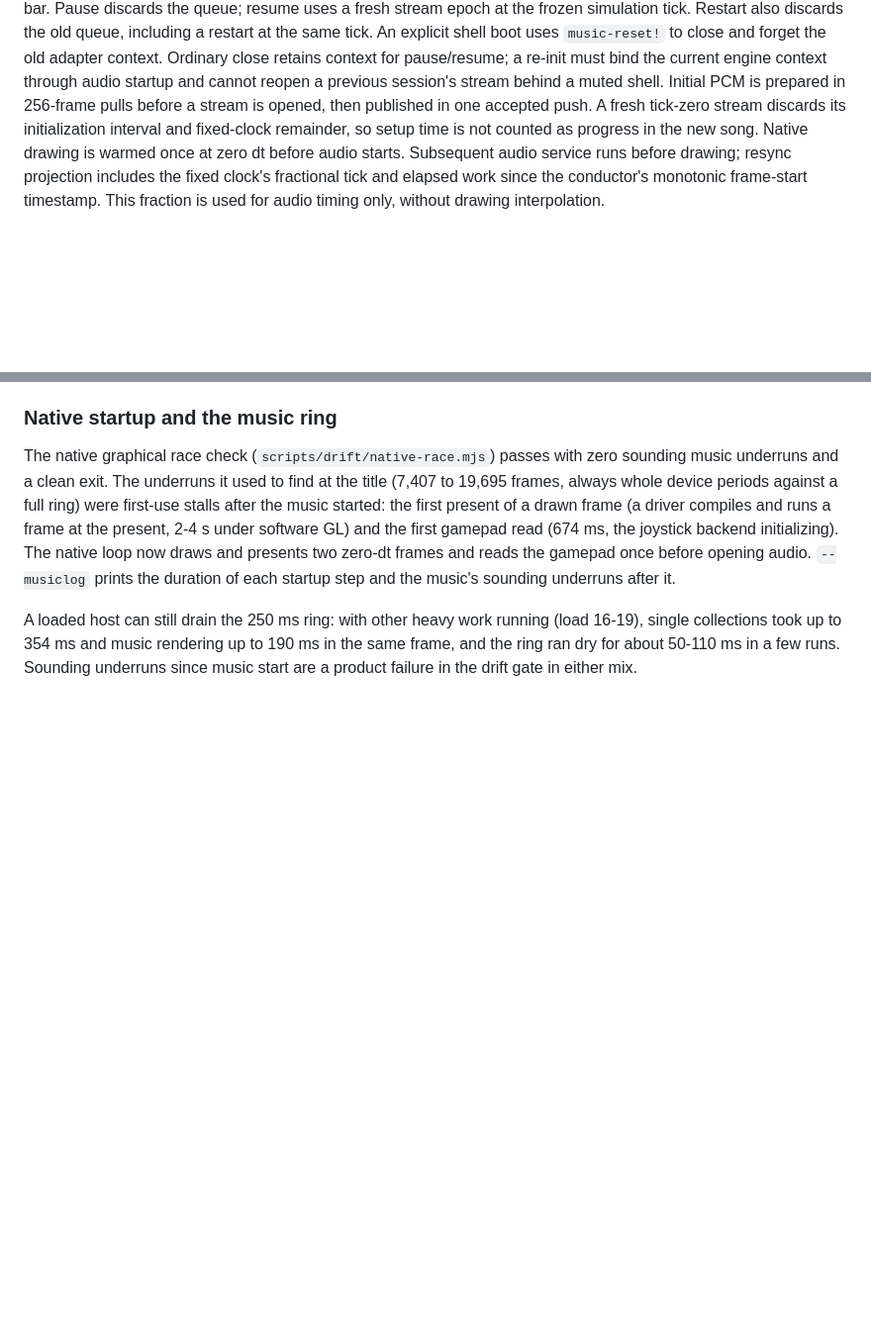
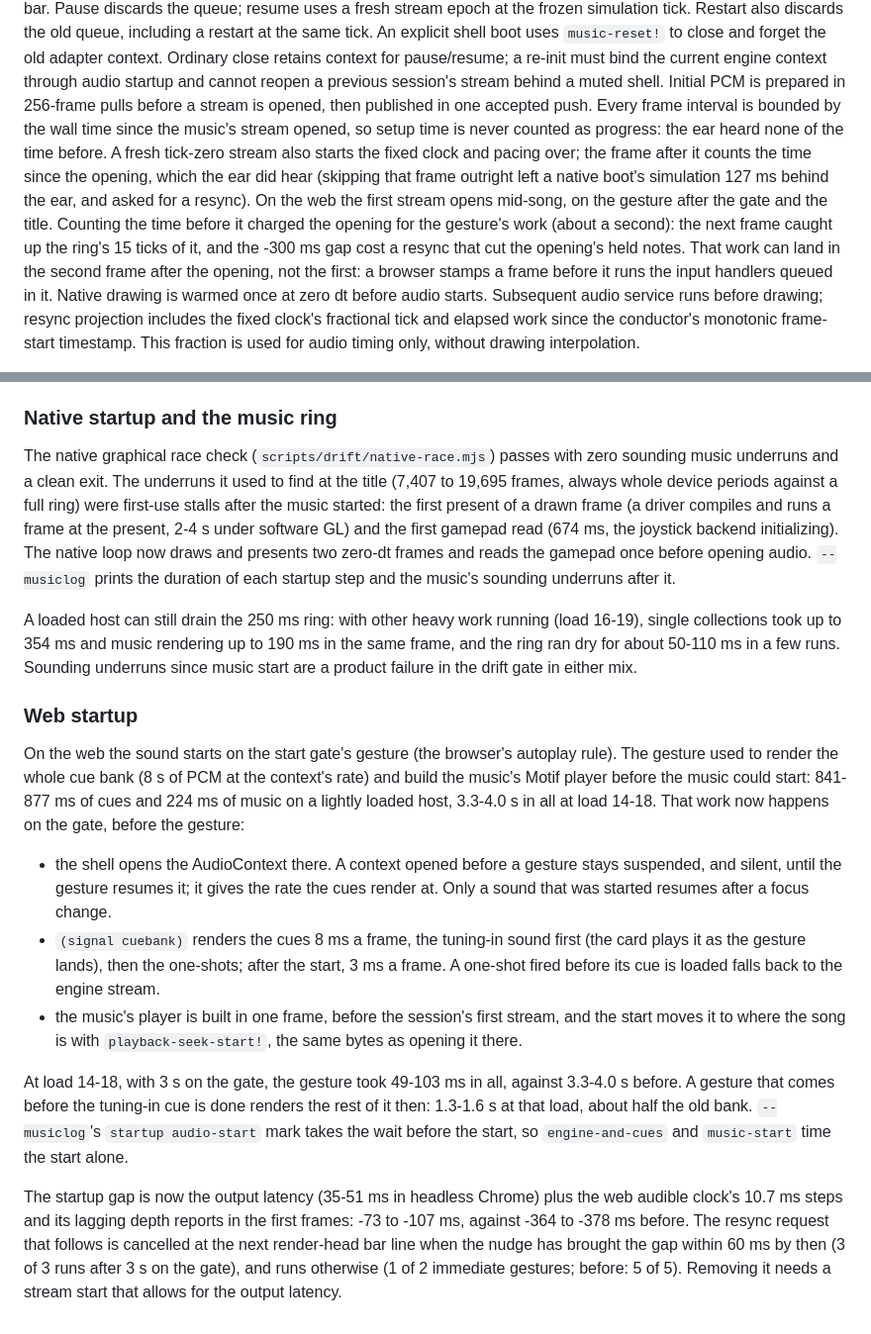
Before and after one commit to FluxHarmonic/signal-overdrive, a Markdown page: docs/CONDUCTOR.md, 2 parts joined by grey strips. Shown at 99% size. Drawn GitHub-style; blank space fills up the shorter version.

Commit message:
Docs: the stream-opening clock and the web's startup
How the clock counts from a music stream's opening (mid-song on the
web's first gesture, at tick zero at a native boot), and what the web's
start gate now prepares: the context, the cue bank and the music's
player, with the measured gesture cost and startup gap before and
after.

A correction to "Tune-in stepper: the per-sample loop reads locals":
the slowdown it describes was host load, not the closure. At the same
load the stepped tuning-in sound took 1.3-1.6 s against 2.7 s for the
whole bank before, in proportion to its frames; the change is harmless
(the bytes are unchanged) but did not speed anything up.

```diff
--- a/docs/CONDUCTOR.md
+++ b/docs/CONDUCTOR.md
@@ -150,10 +150,20 @@ adapter context. Ordinary close retains context for pause/resume; a
 re-init must bind the current engine context through audio startup and
 cannot reopen a previous session's stream behind a muted shell.
 Initial PCM is prepared in 256-frame pulls before a stream is opened,
-then published in one accepted push. A fresh tick-zero stream discards
-its initialization interval and fixed-clock remainder, so setup time is
-not counted as progress in the new song. Native drawing is warmed once
-at zero dt before audio starts. Subsequent audio service runs before
+then published in one accepted push. Every frame interval is bounded by
+the wall time since the music's stream opened, so setup time is never
+counted as progress: the ear heard none of the time before. A fresh
+tick-zero stream also starts the fixed clock and pacing over; the frame
+after it counts the time since the opening, which the ear did hear
+(skipping that frame outright left a native boot's simulation 127 ms
+behind the ear, and asked for a resync). On the web the first stream
+opens mid-song, on the gesture after the gate and the title. Counting the
+time before it charged the opening for the gesture's work (about a
+second): the next frame caught up the ring's 15 ticks of it, and the
+-300 ms gap cost a resync that cut the opening's held notes. That work can
+land in the second frame after the opening, not the first: a browser
+stamps a frame before it runs the input handlers queued in it. Native
+drawing is warmed once at zero dt before audio starts. Subsequent audio service runs before
 drawing; resync projection includes the fixed clock's fractional tick
 and elapsed work since the conductor's monotonic frame-start timestamp.
 This fraction is used for audio timing only, without drawing interpolation.
@@ -268,3 +278,39 @@ running (load 16-19), single collections took up to 354 ms and music
 rendering up to 190 ms in the same frame, and the ring ran dry for about
 50-110 ms in a few runs. Sounding underruns since music start are a product
 failure in the drift gate in either mix.
+
+### Web startup
+
+On the web the sound starts on the start gate's gesture (the browser's
+autoplay rule). The gesture used to render the whole cue bank (8 s of PCM
+at the context's rate) and build the music's Motif player before the music
+could start: 841-877 ms of cues and 224 ms of music on a lightly loaded
+host, 3.3-4.0 s in all at load 14-18. That work now happens on the gate,
+before the gesture:
+
+- the shell opens the AudioContext there. A context opened before a
+  gesture stays suspended, and silent, until the gesture resumes it; it
+  gives the rate the cues render at. Only a sound that was started resumes
+  after a focus change.
+- `(signal cuebank)` renders the cues 8 ms a frame, the tuning-in sound
+  first (the card plays it as the gesture lands), then the one-shots; after
+  the start, 3 ms a frame. A one-shot fired before its cue is loaded falls
+  back to the engine stream.
+- the music's player is built in one frame, before the session's first
+  stream, and the start moves it to where the song is with
+  `playback-seek-start!`, the same bytes as opening it there.
+
+At load 14-18, with 3 s on the gate, the gesture took 49-103 ms in all,
+against 3.3-4.0 s before. A gesture that comes before the tuning-in cue is
+done renders the rest of it then: 1.3-1.6 s at that load, about half the
+old bank. `--musiclog`'s `startup audio-start` mark takes the wait before
+the start, so `engine-and-cues` and `music-start` time the start alone.
+
+The startup gap is now the output latency (35-51 ms in headless Chrome)
+plus the web audible clock's 10.7 ms steps and its lagging depth reports in
+the first frames: -73 to -107 ms, against -364 to -378 ms before. The
+resync request that follows is cancelled at the next render-head bar line
+when the nudge has brought the gap within 60 ms by then (3 of 3 runs after
+3 s on the gate), and runs otherwise (1 of 2 immediate gestures; before:
+5 of 5). Removing it needs a stream start that allows for the output
+latency.
```
